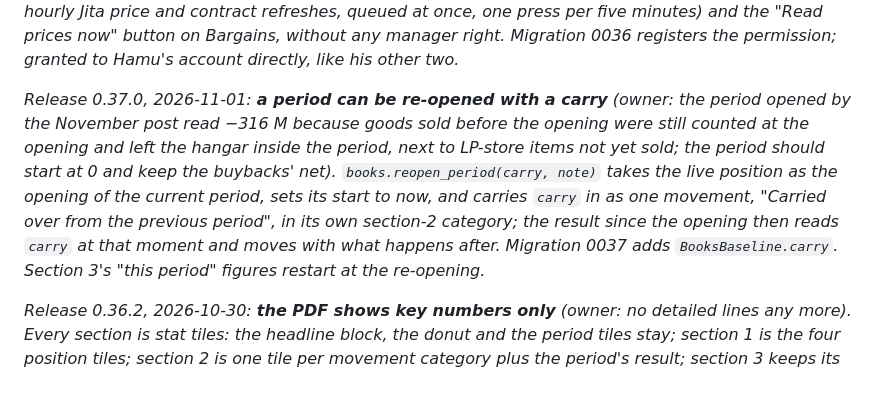
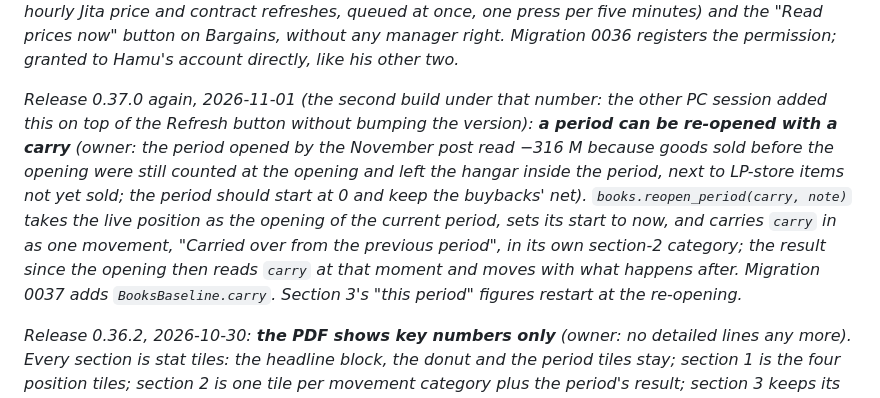
Before and after one commit to Tony-carboni/Orlov, a Markdown page: docs/runbooks/13-shipyard-plugin.md, the part around the change. Rendered like a GitHub page.

Commit message:
Runbook 13: label the second 0.37.0 release paragraph
Co-Authored-By: Claude Fable 5.1 <noreply@anthropic.com>

```diff
--- a/docs/runbooks/13-shipyard-plugin.md
+++ b/docs/runbooks/13-shipyard-plugin.md
@@ -81,7 +81,7 @@ New commits to `apps/shipyard` don't reach the server by themselves. Update = ch
 
 *Release 0.37.0, 2026-10-31: **a Refresh button for Hamu** (owner: a separate button on all his dashboards). New permission `shipyard.refresh_prices` ("Can press Refresh on the dashboards…"): whoever holds it sees the Refresh button on the ship dashboard, Reprocessing and Scrapmetal (the hourly Jita price and contract refreshes, queued at once, one press per five minutes) and the "Read prices now" button on Bargains, without any manager right. Migration 0036 registers the permission; granted to Hamu's account directly, like his other two.*
 
-*Release 0.37.0, 2026-11-01: **a period can be re-opened with a carry** (owner: the period opened by the November post read −316 M because goods sold before the opening were still counted at the opening and left the hangar inside the period, next to LP-store items not yet sold; the period should start at 0 and keep the buybacks' net). `books.reopen_period(carry, note)` takes the live position as the opening of the current period, sets its start to now, and carries `carry` in as one movement, "Carried over from the previous period", in its own section-2 category; the result since the opening then reads `carry` at that moment and moves with what happens after. Migration 0037 adds `BooksBaseline.carry`. Section 3's "this period" figures restart at the re-opening.*
+*Release 0.37.0 again, 2026-11-01 (the second build under that number: the other PC session added this on top of the Refresh button without bumping the version): **a period can be re-opened with a carry** (owner: the period opened by the November post read −316 M because goods sold before the opening were still counted at the opening and left the hangar inside the period, next to LP-store items not yet sold; the period should start at 0 and keep the buybacks' net). `books.reopen_period(carry, note)` takes the live position as the opening of the current period, sets its start to now, and carries `carry` in as one movement, "Carried over from the previous period", in its own section-2 category; the result since the opening then reads `carry` at that moment and moves with what happens after. Migration 0037 adds `BooksBaseline.carry`. Section 3's "this period" figures restart at the re-opening.*
 
 *Release 0.36.2, 2026-10-30: **the PDF shows key numbers only** (owner: no detailed lines any more). Every section is stat tiles: the headline block, the donut and the period tiles stay; section 1 is the four position tiles; section 2 is one tile per movement category plus the period's result; section 3 keeps its five tiles and has five tiles per month (paid, sold, net, margin, still held); section 4 keeps its four tiles and four per month; section 5 has four tiles (blocks per month, their cost, blocks burned since the baseline, total structure income). The item, movement, sales, buying and per-structure tables are gone; the page keeps the detail.*\n\n*Release 0.36.1, 2026-10-28: **the Scrapmetal tab comes with `reprocessing_access`** (owner: Hamu should have the ship dashboard, Reprocessing and Scrapmetal; he already held `dashboard_access` and `reprocessing_access`, but Scrapmetal demanded full access). A limited member with `reprocessing_access` now sees and opens Reprocessing, Scrapmetal and Bargains; nothing else changes. No migration, no new permission to grant.*
 
```
